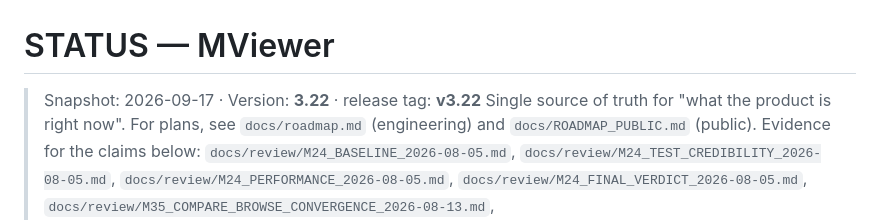
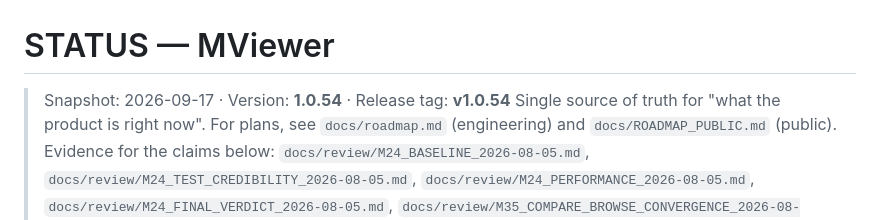
Before and after one commit to lgxgizh/mviewer, a Markdown page: STATUS.md, the part around the change. Drawn GitHub-style.

Commit message:
fix(ci): set STATUS.md to project version 1.0.54

```diff
--- a/STATUS.md
+++ b/STATUS.md
@@ -1,6 +1,6 @@
 # STATUS — MViewer
 
-> Snapshot: 2026-09-17 · Version: **3.22** · release tag: **v3.22**
+> Snapshot: 2026-09-17 · Version: **1.0.54** · Release tag: **v1.0.54**
 > Single source of truth for "what the product is right now". For plans, see
 > `docs/roadmap.md` (engineering) and `docs/ROADMAP_PUBLIC.md` (public).
 > Evidence for the claims below: `docs/review/M24_BASELINE_2026-08-05.md`,
```
